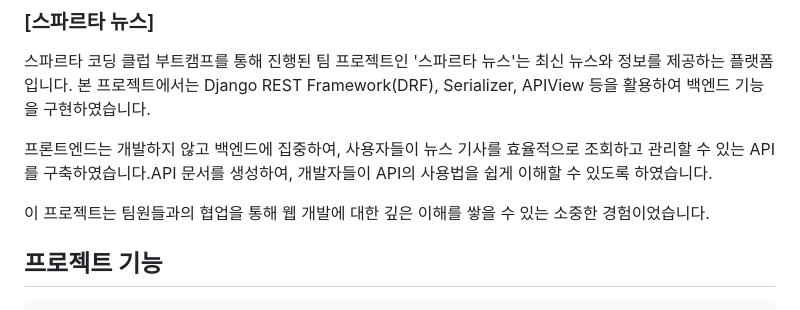
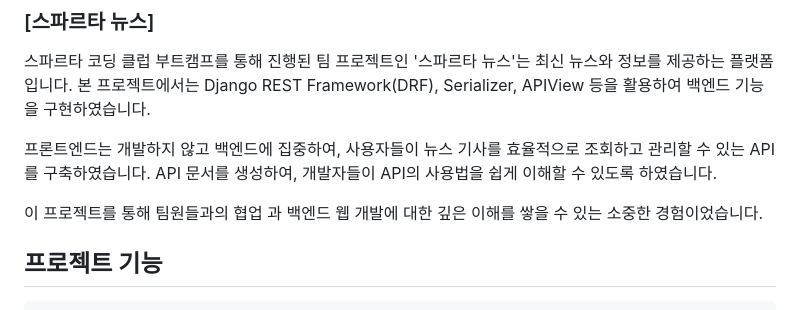
Before and after one commit to SHY-89/spartaNews_ERD, a Markdown page: README.md, the part around the change. Rendered like a GitHub page.

Commit message:
Update README.md (프로젝트 소개 수정)

```diff
--- a/README.md
+++ b/README.md
@@ -6,9 +6,9 @@
 스파르타 코딩 클럽 부트캠프를 통해 진행된 팀 프로젝트인 '스파르타 뉴스'는 최신 뉴스와 정보를 제공하는 플랫폼입니다.
 본 프로젝트에서는 Django REST Framework(DRF), Serializer, APIView 등을 활용하여 백엔드 기능을 구현하였습니다.
 
-프론트엔드는 개발하지 않고 백엔드에 집중하여, 사용자들이 뉴스 기사를 효율적으로 조회하고 관리할 수 있는 API를 구축하였습니다.API 문서를 생성하여, 개발자들이 API의 사용법을 쉽게 이해할 수 있도록 하였습니다.
+프론트엔드는 개발하지 않고 백엔드에 집중하여, 사용자들이 뉴스 기사를 효율적으로 조회하고 관리할 수 있는 API를 구축하였습니다. API 문서를 생성하여, 개발자들이 API의 사용법을 쉽게 이해할 수 있도록 하였습니다.
 
-이 프로젝트는 팀원들과의 협업을 통해 웹 개발에 대한 깊은 이해를 쌓을 수 있는 소중한 경험이었습니다.
+이 프로젝트를 통해 팀원들과의 협업 과 백엔드 웹 개발에 대한 깊은 이해를 쌓을 수 있는 소중한 경험이었습니다.
 
 
 ## 프로젝트 기능
```
